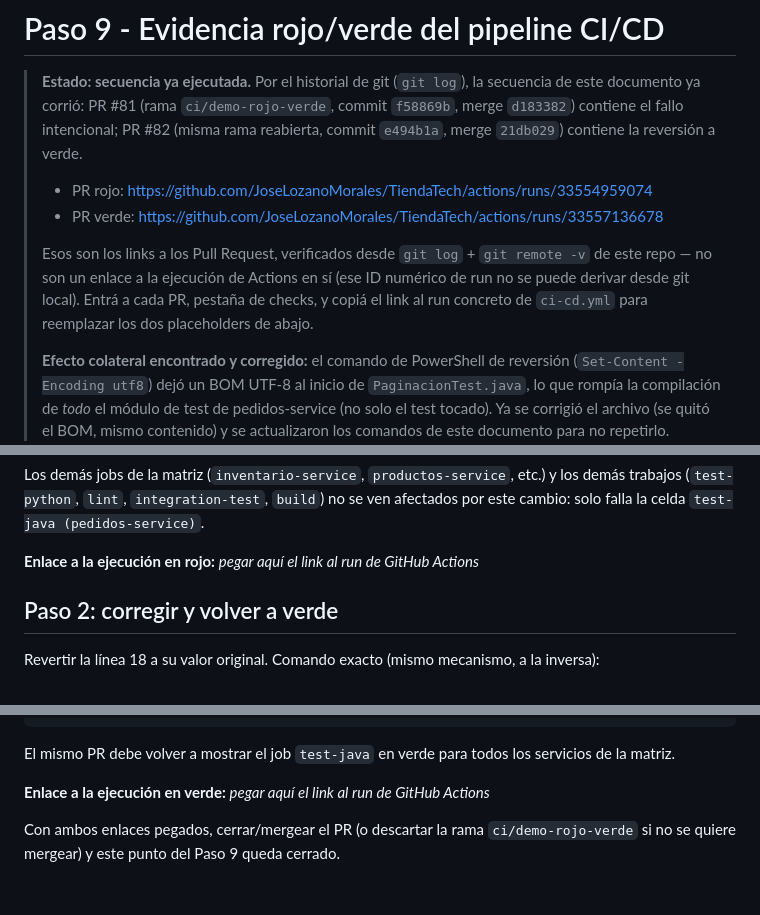
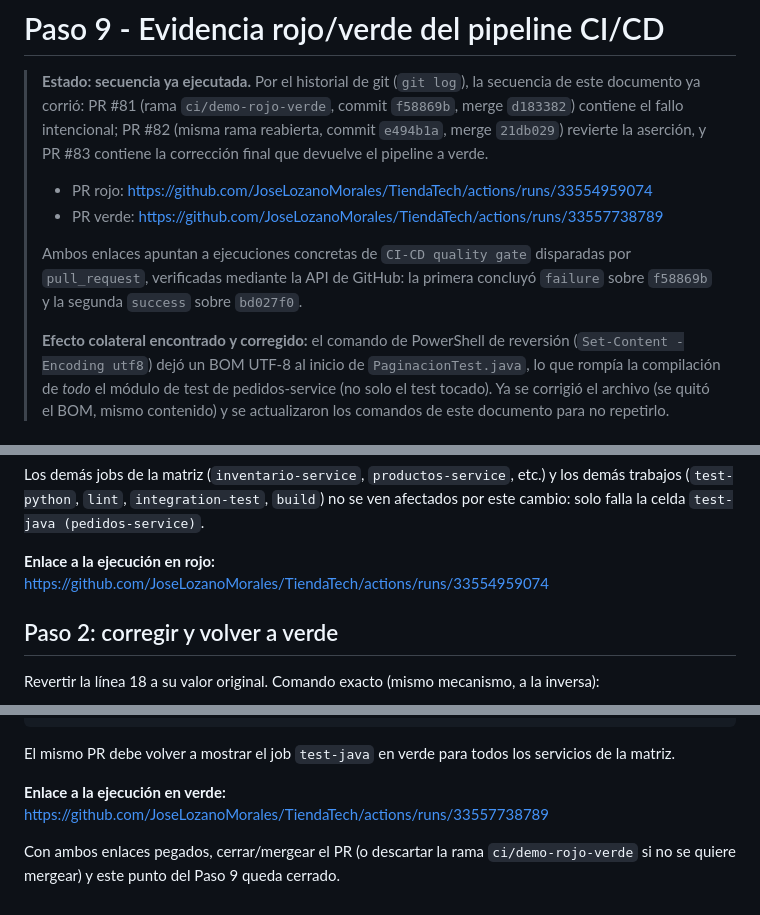
Before and after one commit to JoseLozanoMorales/PFC-AppsDistribuidas, a Markdown page: docs/evidencias/paso9-ci-rojo-verde.md, 3 parts joined by grey strips. Drawn GitHub-style.

Commit message:
docs: completar evidencia rojo verde del Paso 9

```diff
--- a/docs/evidencias/paso9-ci-rojo-verde.md
+++ b/docs/evidencias/paso9-ci-rojo-verde.md
@@ -3,14 +3,14 @@
 > **Estado: secuencia ya ejecutada.** Por el historial de git (`git log`), la secuencia
 > de este documento ya corrió: PR #81 (rama `ci/demo-rojo-verde`, commit `f58869b`,
 > merge `d183382`) contiene el fallo intencional; PR #82 (misma rama reabierta,
-> commit `e494b1a`, merge `21db029`) contiene la reversión a verde.
+> commit `e494b1a`, merge `21db029`) revierte la aserción, y PR #83 contiene
+> la corrección final que devuelve el pipeline a verde.
 > - PR rojo: https://github.com/JoseLozanoMorales/TiendaTech/actions/runs/33554959074
-> - PR verde: https://github.com/JoseLozanoMorales/TiendaTech/actions/runs/33557136678
+> - PR verde: https://github.com/JoseLozanoMorales/TiendaTech/actions/runs/33557738789
 >
-> Esos son los links a los Pull Request, verificados desde `git log` + `git remote -v`
-> de este repo — no son un enlace a la ejecución de Actions en sí (ese ID numérico de
-> run no se puede derivar desde git local). Entrá a cada PR, pestaña de checks, y copiá
-> el link al run concreto de `ci-cd.yml` para reemplazar los dos placeholders de abajo.
+> Ambos enlaces apuntan a ejecuciones concretas de `CI-CD quality gate` disparadas
+> por `pull_request`, verificadas mediante la API de GitHub: la primera concluyó
+> `failure` sobre `f58869b` y la segunda `success` sobre `bd027f0`.
 >
 > **Efecto colateral encontrado y corregido:** el comando de PowerShell de reversión
 > (`Set-Content -Encoding utf8`) dejó un BOM UTF-8 al inicio de `PaginacionTest.java`,
@@ -84,7 +84,8 @@ Los demás jobs de la matriz (`inventario-service`, `productos-service`, etc.) y
 demás trabajos (`test-python`, `lint`, `integration-test`, `build`) no se ven afectados
 por este cambio: solo falla la celda `test-java (pedidos-service)`.
 
-**Enlace a la ejecución en rojo:** _pegar aquí el link al run de GitHub Actions_
+**Enlace a la ejecución en rojo:**
+https://github.com/JoseLozanoMorales/TiendaTech/actions/runs/33554959074
 
 ## Paso 2: corregir y volver a verde
 
@@ -103,7 +104,8 @@ git push
 El mismo PR debe volver a mostrar el job `test-java` en verde para todos los servicios
 de la matriz.
 
-**Enlace a la ejecución en verde:** _pegar aquí el link al run de GitHub Actions_
+**Enlace a la ejecución en verde:**
+https://github.com/JoseLozanoMorales/TiendaTech/actions/runs/33557738789
 
 Con ambos enlaces pegados, cerrar/mergear el PR (o descartar la rama `ci/demo-rojo-verde`
 si no se quiere mergear) y este punto del Paso 9 queda cerrado.
```
